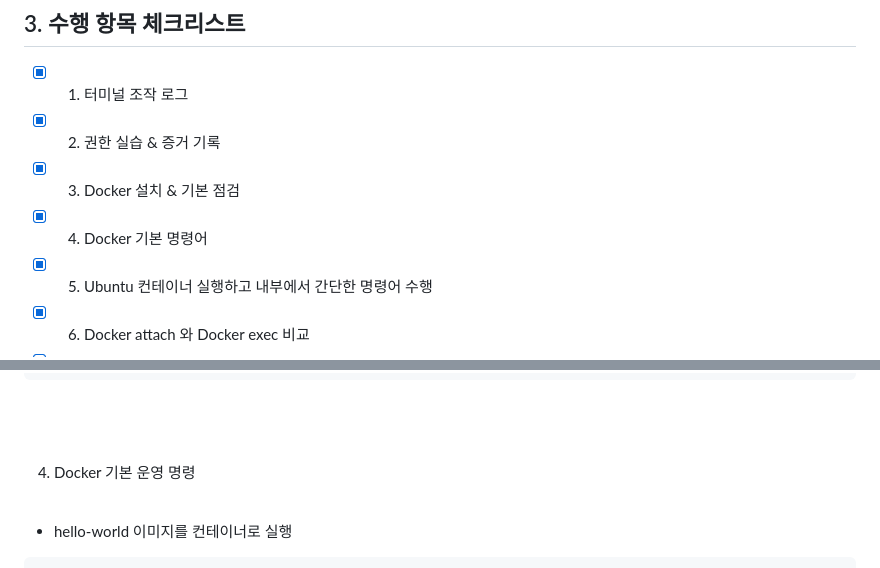
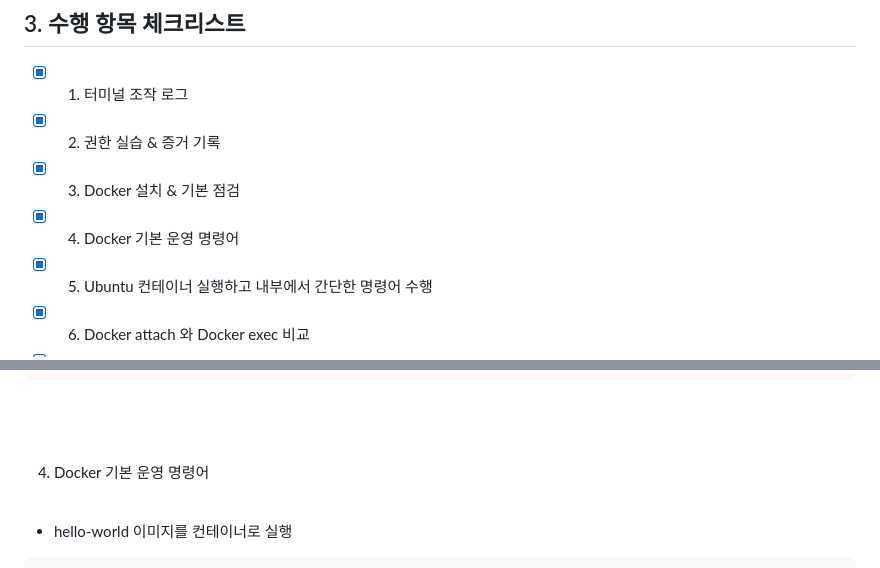
Before and after one commit to whdals006/Codyssey_E1-1, a Markdown page: README.md, 2 parts joined by grey strips. GitHub-like rendering.

```diff
--- a/README.md
+++ b/README.md
@@ -59,7 +59,7 @@ git version 2.53.0
 - [x] 1. 터미널 조작 로그
 - [x] 2. 권한 실습 & 증거 기록
 - [x] 3. Docker 설치 & 기본 점검
-- [x] 4. Docker 기본 명령어
+- [x] 4. Docker 기본 운영 명령어
 - [x] 5. Ubuntu 컨테이너 실행하고 내부에서 간단한 명령어 수행
 - [x] 6. Docker attach 와 Docker exec 비교
 - [x] 7. Dockerfile 기반 웹 서버 만들기
@@ -377,7 +377,7 @@ WARNING: DOCKER_INSECURE_NO_IPTABLES_RAW is set
 <br>
 <br>
 
-4. Docker 기본 운영 명령
+4. Docker 기본 운영 명령어
 
 <br>
 
```
